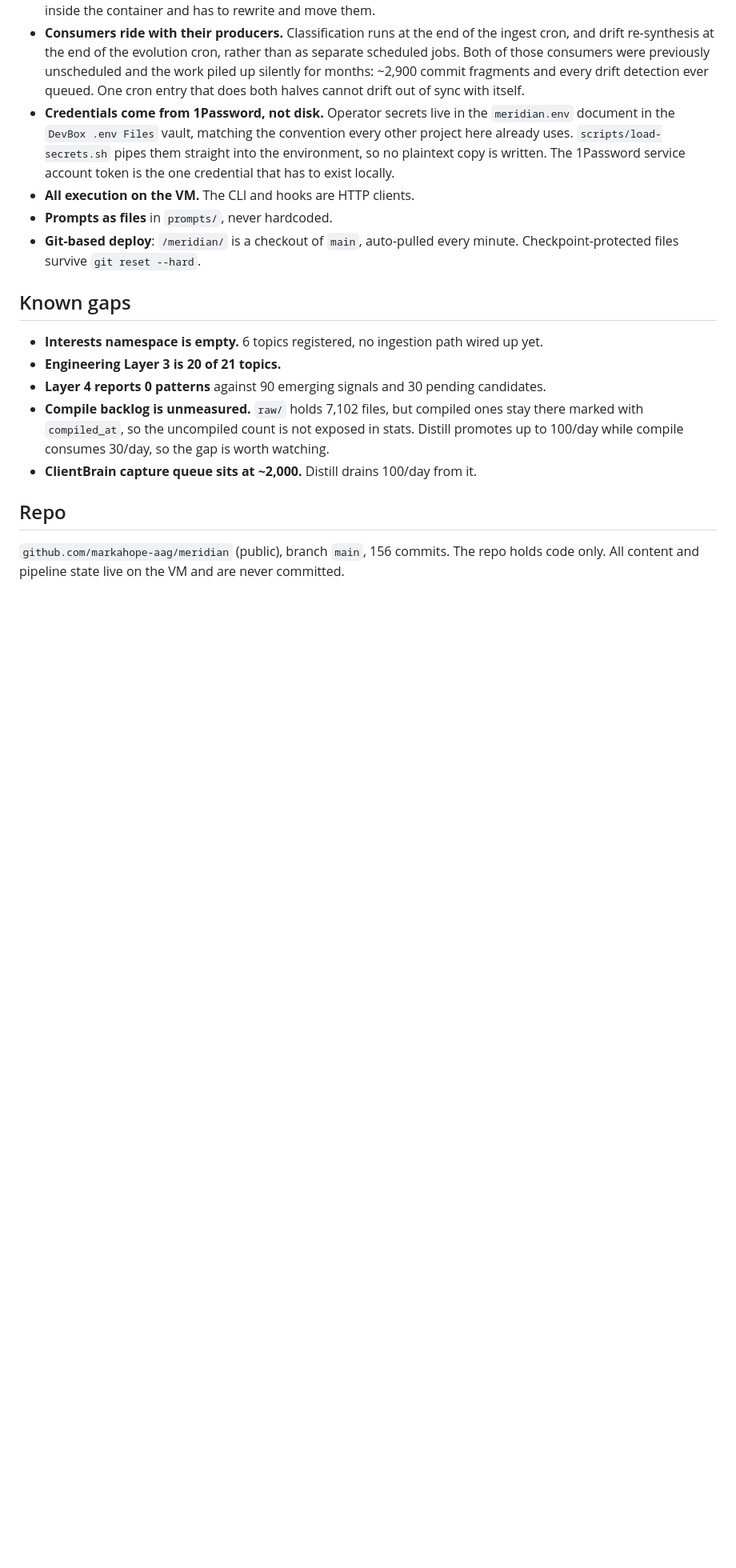
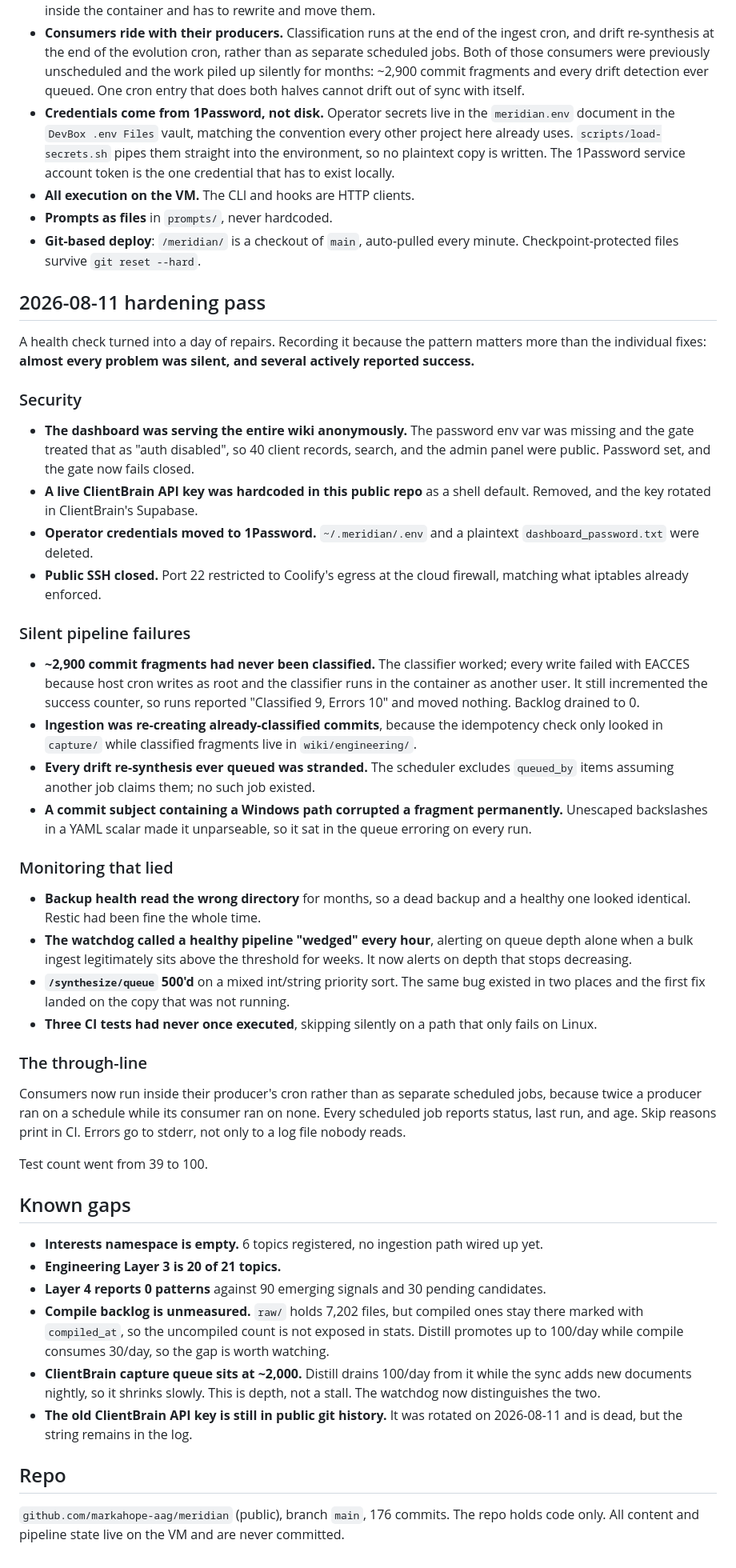
Before and after one commit to markahope-aag/meridian, a Markdown page: STATUS.md, the part around one of its changes. Shown at 80% size. Drawn GitHub-style; blank space fills up the shorter version.

```diff
--- a/STATUS.md
+++ b/STATUS.md
@@ -205,6 +250,65 @@ Host-side runners live in `scripts/run-*.sh`. Each logs to
 - **Git-based deploy**: `/meridian/` is a checkout of `main`, auto-pulled
   every minute. Checkpoint-protected files survive `git reset --hard`.
 
+## 2026-08-11 hardening pass
+
+A health check turned into a day of repairs. Recording it because the
+pattern matters more than the individual fixes: **almost every problem was
+silent, and several actively reported success.**
+
+### Security
+
+- **The dashboard was serving the entire wiki anonymously.** The password
+  env var was missing and the gate treated that as "auth disabled", so 40
+  client records, search, and the admin panel were public. Password set,
+  and the gate now fails closed.
+- **A live ClientBrain API key was hardcoded in this public repo** as a
+  shell default. Removed, and the key rotated in ClientBrain's Supabase.
+- **Operator credentials moved to 1Password.** `~/.meridian/.env` and a
+  plaintext `dashboard_password.txt` were deleted.
+- **Public SSH closed.** Port 22 restricted to Coolify's egress at the
+  cloud firewall, matching what iptables already enforced.
+
+### Silent pipeline failures
+
+- **~2,900 commit fragments had never been classified.** The classifier
+  worked; every write failed with EACCES because host cron writes as root
+  and the classifier runs in the container as another user. It still
+  incremented the success counter, so runs reported "Classified 9,
+  Errors 10" and moved nothing. Backlog drained to 0.
+- **Ingestion was re-creating already-classified commits**, because the
+  idempotency check only looked in `capture/` while classified fragments
+  live in `wiki/engineering/`.
+- **Every drift re-synthesis ever queued was stranded.** The scheduler
+  excludes `queued_by` items assuming another job claims them; no such job
+  existed.
+- **A commit subject containing a Windows path corrupted a fragment
+  permanently.** Unescaped backslashes in a YAML scalar made it
+  unparseable, so it sat in the queue erroring on every run.
+
+### Monitoring that lied
+
+- **Backup health read the wrong directory** for months, so a dead backup
+  and a healthy one looked identical. Restic had been fine the whole time.
+- **The watchdog called a healthy pipeline "wedged" every hour**, alerting
+  on queue depth alone when a bulk ingest legitimately sits above the
+  threshold for weeks. It now alerts on depth that stops decreasing.
+- **`/synthesize/queue` 500'd** on a mixed int/string priority sort. The
+  same bug existed in two places and the first fix landed on the copy that
+  was not running.
+- **Three CI tests had never once executed**, skipping silently on a path
+  that only fails on Linux.
+
+### The through-line
+
+Consumers now run inside their producer's cron rather than as separate
+scheduled jobs, because twice a producer ran on a schedule while its
+consumer ran on none. Every scheduled job reports status, last run, and
+age. Skip reasons print in CI. Errors go to stderr, not only to a log file
+nobody reads.
+
+Test count went from 39 to 100.
+
 ## Known gaps
 
 - **Interests namespace is empty.** 6 topics registered, no ingestion path
@@ -212,15 +316,18 @@ Host-side runners live in `scripts/run-*.sh`. Each logs to
 - **Engineering Layer 3 is 20 of 21 topics.**
 - **Layer 4 reports 0 patterns** against 90 emerging signals and 30
   pending candidates.
-- **Compile backlog is unmeasured.** `raw/` holds 7,102 files, but
+- **Compile backlog is unmeasured.** `raw/` holds 7,202 files, but
   compiled ones stay there marked with `compiled_at`, so the uncompiled
   count is not exposed in stats. Distill promotes up to 100/day while
   compile consumes 30/day, so the gap is worth watching.
 - **ClientBrain capture queue sits at ~2,000.** Distill drains 100/day
-  from it.
+  from it while the sync adds new documents nightly, so it shrinks slowly.
+  This is depth, not a stall. The watchdog now distinguishes the two.
+- **The old ClientBrain API key is still in public git history.** It was
+  rotated on 2026-08-11 and is dead, but the string remains in the log.
 
 ## Repo
 
-`github.com/markahope-aag/meridian` (public), branch `main`, 156 commits.
+`github.com/markahope-aag/meridian` (public), branch `main`, 176 commits.
 The repo holds code only. All content and pipeline state live on the VM
 and are never committed.
```
Also changed, not shown: other parts of STATUS.md (+50 -5 lines).
